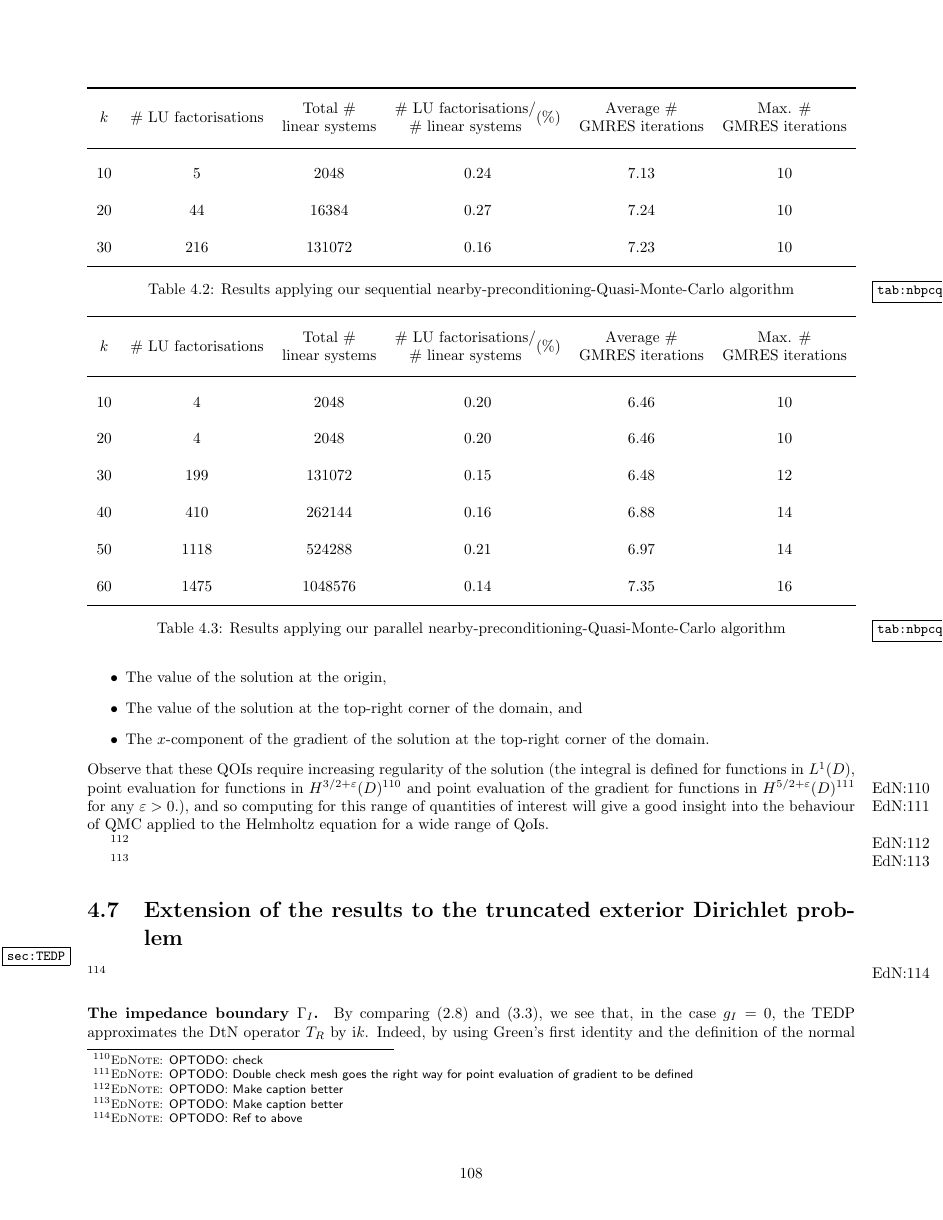
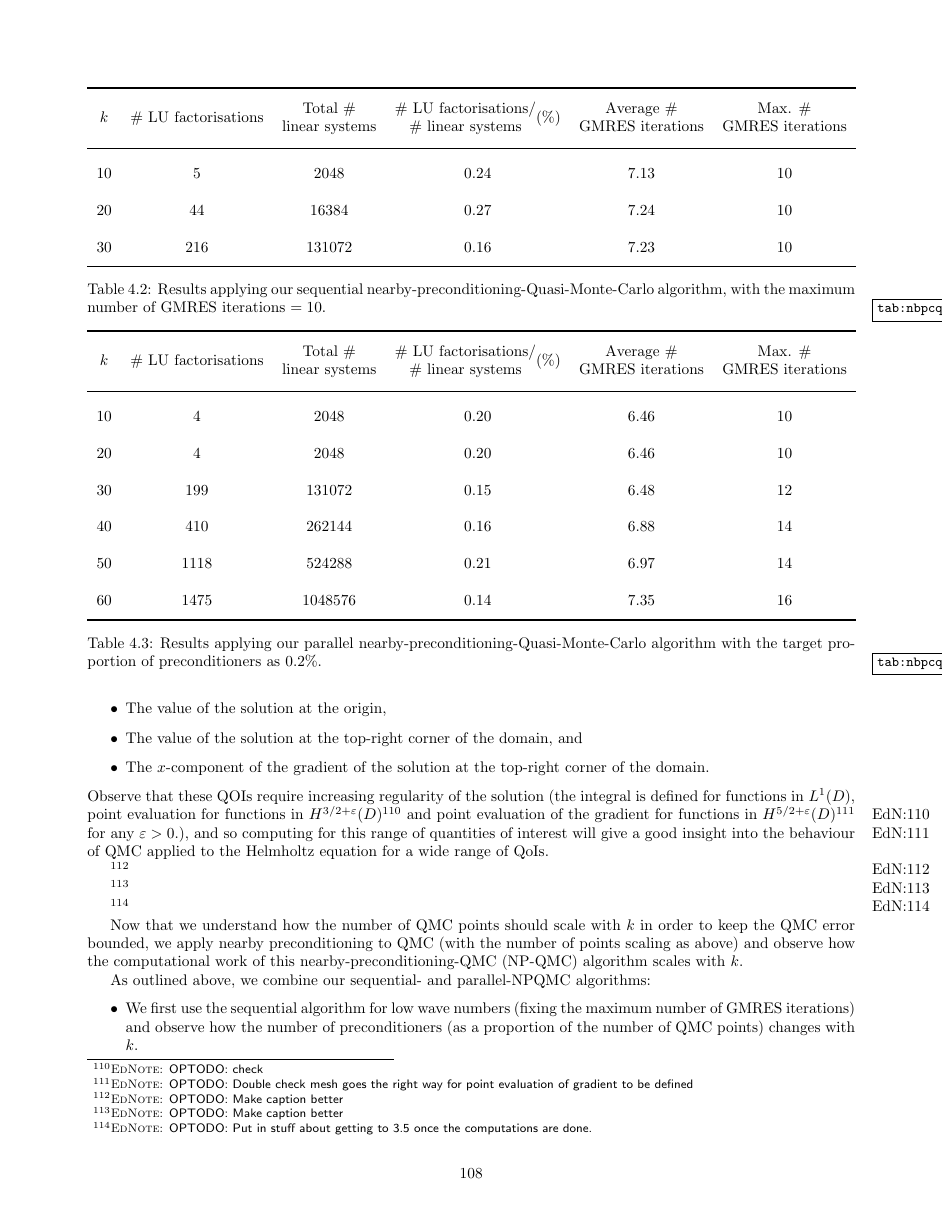
Before and after one commit to orpembery/thesis, a LaTeX thesis (thesis.tex, which reads nbpc.tex): page 109 of 135. Compiled offline with pdfLaTeX.

Commit message:
Draft write up of nbpc-qmc experiments.

```diff
--- a/nbpc.tex
+++ b/nbpc.tex
@@ -1530,14 +1530,22 @@ To estimate the QMC error for increasing $k$, we took $k = 10,20,30,40,50,60$ an
 \begin{table}
   \centering
   \input{nbpc-qmc-sequential-table}
-  \caption{Results applying our sequential nearby-preconditioning-Quasi-Monte-Carlo algorithm}\label{tab:nbpcqmcseq}
+  \caption{Results applying our sequential nearby-preconditioning-Quasi-Monte-Carlo algorithm, with the maximum number of GMRES iterations $=10$.}\label{tab:nbpcqmcseq}
 \end{table}\optodo{Make caption better}
 
 \begin{table}
   \centering
   \input{nbpc-qmc-parallel-table}
-  \caption{Results applying our parallel nearby-preconditioning-Quasi-Monte-Carlo algorithm}\label{tab:nbpcqmcspar}
+  \caption{Results applying our parallel nearby-preconditioning-Quasi-Monte-Carlo algorithm with the target proportion of preconditioners as $0.2$\%.}\label{tab:nbpcqmcspar}
   \end{table}\optodo{Make caption better}
 
 
-
+\optodo{Put in stuff about getting to 3.5 once the computations are done.}
+
+Now that we understand how the number of QMC points should scale with $k$ in order to keep the QMC error bounded, we apply nearby preconditioning to QMC (with the number of points scaling as above) and observe how the computational work of this nearby-preconditioning-QMC (NP-QMC) algorithm scales with $k.$
+
+As outlined above, we combine our sequential- and parallel-NPQMC algorithms:
+\bit
+\item We first use the sequential algorithm for low wave numbers (fixing the maximum number of GMRES iterations) and observe how the number of preconditioners (as a proportion of the number of QMC points) changes with $k$.
+  \item We then use the parallel algorithm (with the above proportion of preconditioners) for higher values of $k.$
+    \eit
```
Also changed, not shown: nbpc.tex (7 more changed lines).
